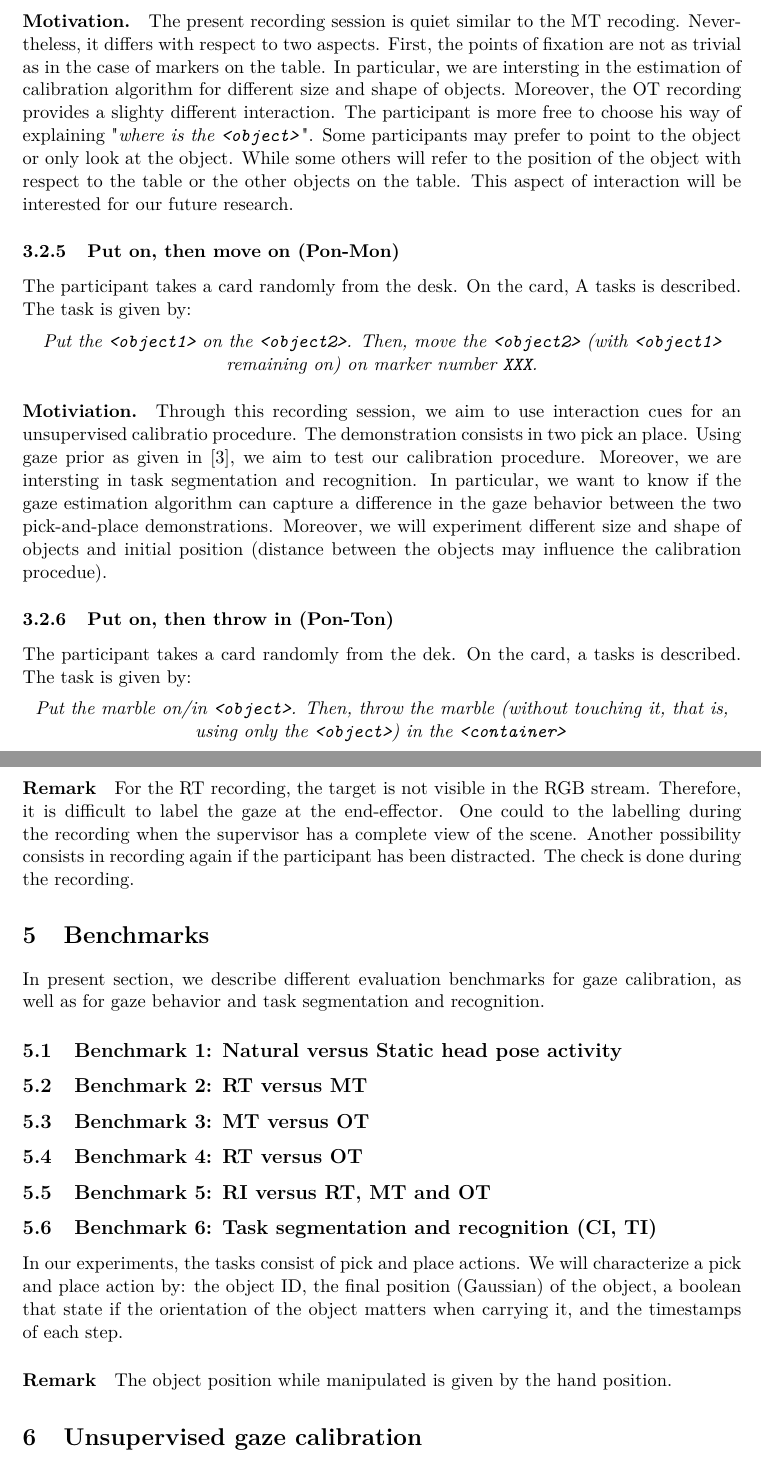
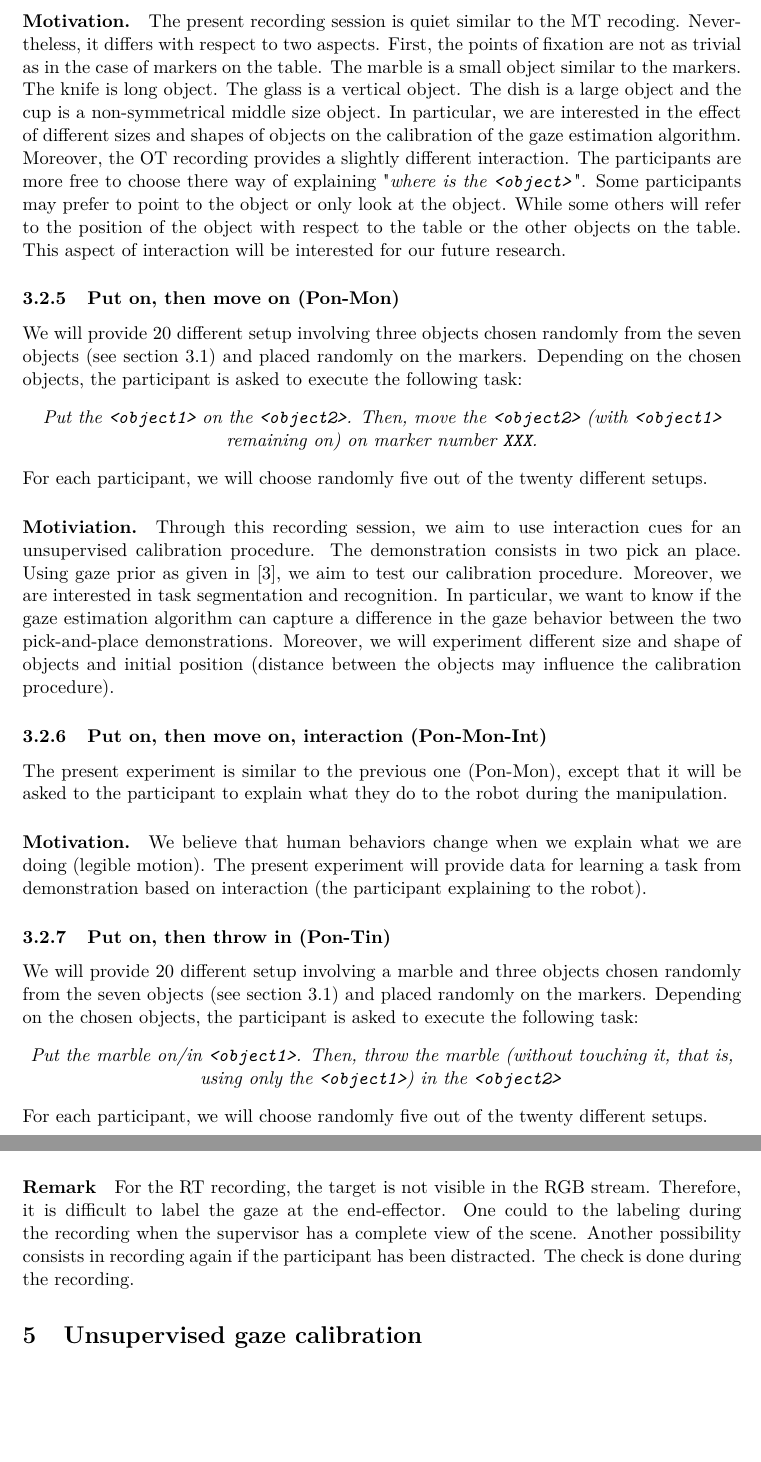
Before and after one commit to baminian/PhD_notes, a LaTeX document (Gaze_Experimental_Design.tex): two parts of pages 4 and 6 of 9 before the commit and two parts of pages 4 and 6 of 8 after it, joined at a grey line, cut so that both start at the same text, the shorter picture padded with empty space. Compiled offline with pdfLaTeX.

Commit message:
update doc

```diff
--- a/Gaze_Experimental_Design.tex
+++ b/Gaze_Experimental_Design.tex
@@ -105,16 +105,25 @@ And wait for an answer. Repeat 5 times.
-\paragraph{Motivation.} The present recording session is quiet similar to the MT recoding. Nevertheless, it differs with respect to two aspects. First, the points of fixation are not as trivial as in the case of markers on the table. In particular, we are intersting in the estimation of calibration algorithm for different size and shape of objects. Moreover, the OT recording provides a slighty different interaction. The participant is more free to choose his way of explaining "\textit{where is the \texttt{<object>}}". Some participants may prefer to point to the object or only look at the object. While some others will refer to the position of the object with respect to the table or the other objects on the table. This aspect of interaction will be interested for our future research.
+And wait for an answer. The robot asks the question for all the five objects. For each participant, we will choose randomly two out of the ten different setups
+\paragraph{Motivation.}
+The present recording session is quiet similar to the MT recoding. Nevertheless, it differs with respect to two aspects. First, the points of fixation are not as trivial as in the case of markers on the table. The marble is a small object similar to the markers. The knife is long object. The glass is a vertical object. The dish is a large object and the cup is a non-symmetrical middle size object. In particular, we are interested in the effect of different sizes and shapes of objects on the calibration of the gaze estimation algorithm. Moreover, the OT recording provides a slightly different interaction. The participants are more free to choose there way of explaining "\textit{where is the \texttt{<object>}}". Some participants may prefer to point to the object or only look at the object. While some others will refer to the position of the object with respect to the table or the other objects on the table. This aspect of interaction will be interested for our future research.
 
 
 \subsubsection{Put on, then move on (Pon-Mon)}
-The participant takes a card randomly from the desk. On the card, A tasks is described. The task is given by:
+We will provide 20 different setup involving three objects chosen randomly from the seven objects (see section \ref{Overview}) and placed randomly on the markers. Depending on the chosen objects, the participant is asked to execute the following task:
 \begin{center}
 \textit{Put the \texttt{<object1>} on the \texttt{<object2>}. Then, move the \texttt{<object2>} (with \texttt{<object1>} remaining on) on marker number \texttt{XXX}.}
 \end{center}
-\paragraph{Motiviation.} Through this recording session, we aim to use interaction cues for an unsupervised calibratio procedure. The demonstration consists in two pick an place. Using gaze prior as given in \cite{Land2009}, we aim to test our calibration procedure. Moreover, we are intersting in task segmentation and recognition. In particular, we want to know if the gaze estimation algorithm can capture a difference in the gaze behavior between the two pick-and-place demonstrations. Moreover, we will experiment different size and shape of objects and initial position (distance between the objects may influence the calibration procedue).
+For each participant, we will choose randomly five out of the twenty different setups.
+\paragraph{Motiviation.} Through this recording session, we aim to use interaction cues for an unsupervised calibration procedure. The demonstration consists in two pick an place. Using gaze prior as given in \cite{Land2009}, we aim to test our calibration procedure. Moreover, we are interested in task segmentation and recognition. In particular, we want to know if the gaze estimation algorithm can capture a difference in the gaze behavior between the two pick-and-place demonstrations. Moreover, we will experiment different size and shape of objects and initial position (distance between the objects may influence the calibration procedure).
 
-\subsubsection{Put on, then throw in (Pon-Ton)}
-The participant takes a card randomly from the dek. On the card, a tasks is described. The task is given by:
+\subsubsection{Put on, then move on, interaction (Pon-Mon-Int)}
+The present experiment is similar to the previous one (Pon-Mon), except that it will be asked to the participant to explain what they do to the robot during the manipulation.
+\paragraph{Motivation.}
+We believe that human behaviors change when we explain what we are doing (legible motion). The present experiment will provide data for learning a task from demonstration based on interaction (the participant explaining to the robot).
+
+\subsubsection{Put on, then throw in (Pon-Tin)}
+We will provide 20 different setup involving a marble and three objects chosen randomly from the seven objects (see section \ref{Overview}) and placed randomly on the markers. Depending on the chosen objects, the participant is asked to execute the following task:
 \begin{center}
-\textit{Put the marble on/in \texttt{<object>}. Then, throw the marble (without touching it, that is, using only the \texttt{<object>}) in the \texttt{<container>}}
+\textit{Put the marble on/in \texttt{<object1>}. Then, throw the marble (without touching it, that is, using only the \texttt{<object1>}) in the \texttt{<object2>}}
 \end{center}
-\paragraph{Motivation.} The present recording session is slightly similar to the Pon-Mon recording. In the Pon-Ton recording session the first object is always the marble. The latter is clear point and the region of attention can be defined accuretely. The second step of the recording session involves a different dynamic than the Pon-Mon recording. In particular, we want to know if the gaze estimation algorithm can capture any difference in gaze behavior between the different object involved, as well as, between the Pon-Mon recording.
+For each participant, we will choose randomly five out of the twenty different setups.
+\paragraph{Motivation.} The present recording session is slightly similar to the Pon-Mon recording. Nevertheless, in the Pon-Tin recording session the first object is always the marble. The latter is a clear point and the potential region of attention can be defined accurately. The second step of the recording session involves a different dynamic than the Pon-Mon recording (develop more). In particular, we want to know if the gaze estimation algorithm can capture any difference in gaze behavior between the different object involved, as well as, between the Pon-Mon recording.
@@ -147,19 +162,7 @@ We will report body landmark position as hands, shoulders and head pose using ou
 \subsection{Gaze behavior label}
 Each frame is labeled with a "b" when the participant is blinking. The frame is labeled by the object ID when the participant is looking at the object. In the case of saccade or undefined VFOA (gaze search), the frame is labeled with "NA". This labeling is done manually.
 \paragraph{Remark}
-For the RT recording, the target is not visible in the RGB stream. Therefore, it is difficult to label the gaze at the end-effector. One could to the labelling during the recording when the supervisor has a complete view of the scene. Another possibility consists in recording again if the participant has been distracted. The check is done during the recording.
-
-\section{Benchmarks}
-\label{Benchmarks}
-In present section, we describe different evaluation benchmarks for gaze calibration, as well as for gaze behavior and task segmentation and recognition.
-\subsection{Benchmark 1: Natural versus Static head pose activity}
-\subsection{Benchmark 2: RT versus MT}
-\subsection{Benchmark 3: MT versus OT}
-\subsection{Benchmark 4: RT versus OT}
-\subsection{Benchmark 5: RI versus RT, MT and OT}
-\subsection{Benchmark 6: Task segmentation and recognition (CI, TI)}
-In our experiments, the tasks consist of pick and place actions. We will characterize a pick and place action by: the object ID, the final position (Gaussian) of the object, a boolean that state if the orientation of the object matters when carrying it, and the timestamps of each step.
-\paragraph{Remark} The object position while manipulated is given by the hand position.
+For the RT recording, the target is not visible in the RGB stream. Therefore, it is difficult to label the gaze at the end-effector. One could to the labeling during the recording when the supervisor has a complete view of the scene. Another possibility consists in recording again if the participant has been distracted. The check is done during the recording.
 
 \section{Unsupervised gaze calibration}
 \begin{figure}[!ht]
```
Also changed, not shown: Gaze_Experimental_Design.tex (37 more changed lines).
